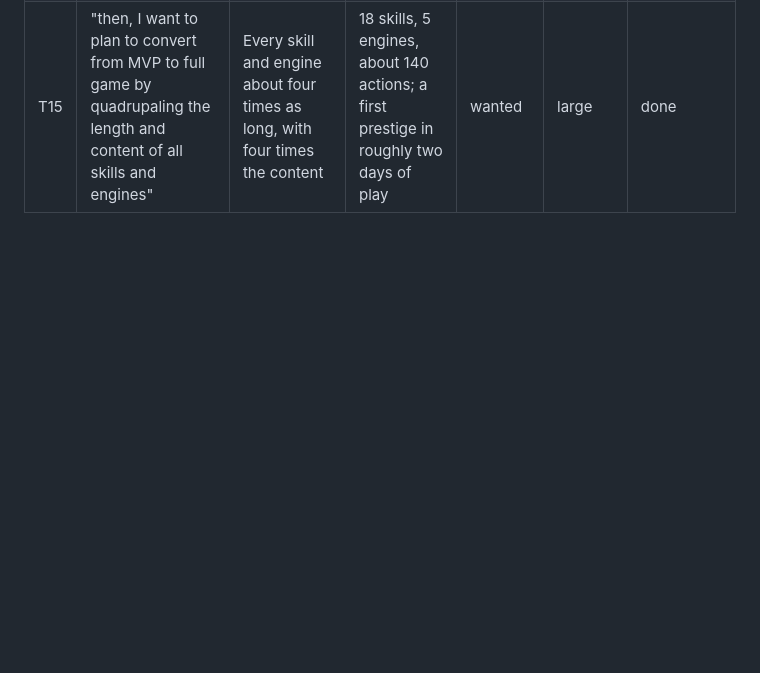
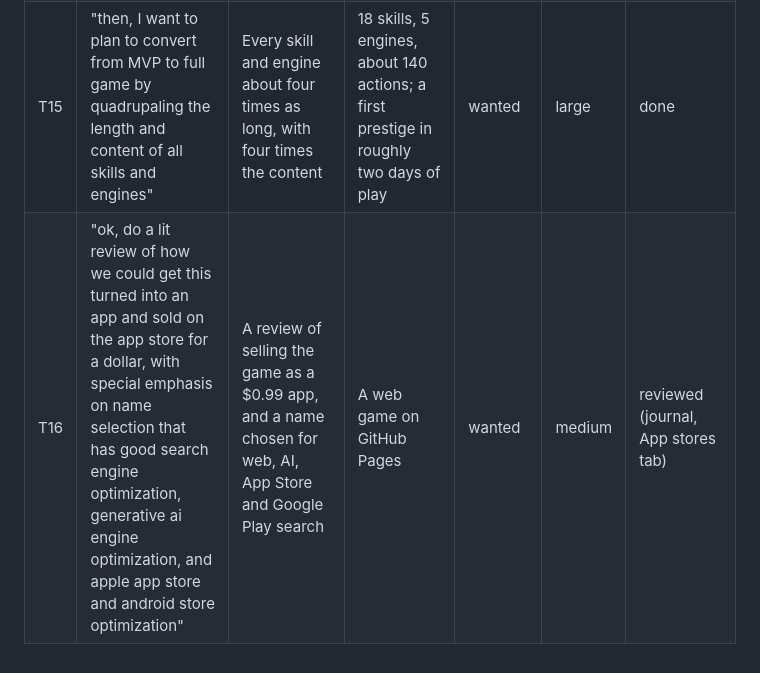
Before and after one commit to sgilson7/idle-game, a Markdown page: TRIAGE.md, the part around the change. Rendered like a GitHub page; blank space fills up the shorter version.

```diff
--- a/TRIAGE.md
+++ b/TRIAGE.md
@@ -21,3 +21,4 @@ Compare at least one result with a case worked out by hand. **Severity** is *blo
 | T13 | "also add recipes you can find for unique armor / weapons / cooking from defeating enemies, currently it seems combat is a big meta progression engine, also add becoming nobility, becoming a trader, becoming attuned with the cosmic wavelength, and becoming an inventor as additional progression engines that spend other things like combat does, and then make the skills that those meta progression engines may need" (cosmic wavelength) | An attunement ladder that spends what the skills make | None | wanted | large | done |
 | T14 | "also add recipes you can find for unique armor / weapons / cooking from defeating enemies, currently it seems combat is a big meta progression engine, also add becoming nobility, becoming a trader, becoming attuned with the cosmic wavelength, and becoming an inventor as additional progression engines that spend other things like combat does, and then make the skills that those meta progression engines may need" (inventor) | An invention ladder that spends what the skills make | None | wanted | large | done |
 | T15 | "then, I want to plan to convert from MVP to full game by quadrupaling the length and content of all skills and engines" | Every skill and engine about four times as long, with four times the content | 18 skills, 5 engines, about 140 actions; a first prestige in roughly two days of play | wanted | large | done |
+| T16 | "ok, do a lit review of how we could get this turned into an app and sold on the app store for a dollar, with special emphasis on name selection that has good search engine optimization, generative ai engine optimization, and apple app store and android store optimization" | A review of selling the game as a $0.99 app, and a name chosen for web, AI, App Store and Google Play search | A web game on GitHub Pages | wanted | medium | reviewed (journal, App stores tab) |
```
Also changed, not shown: HANDOFF.md (+1 -0 lines), SECOND-ORDER.md (+3 -0 lines).
